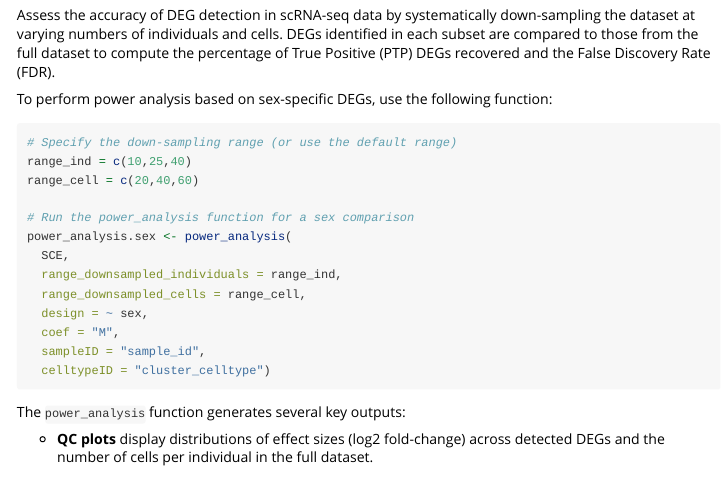
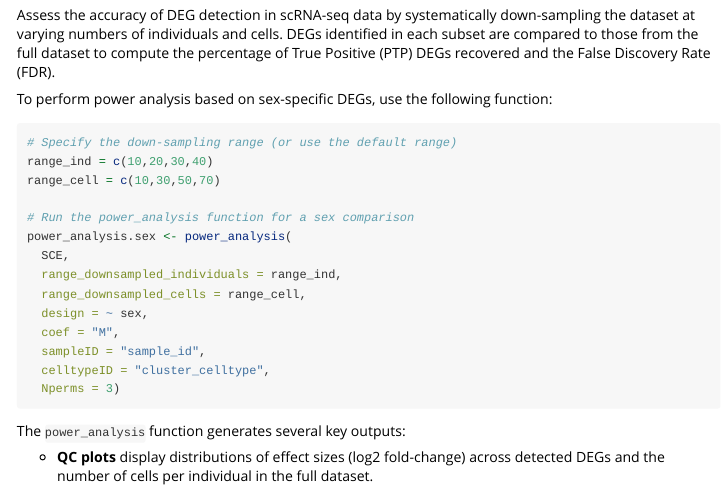
Before and after one commit to neurogenomics/Power_Analysis_package, an R Markdown document (vignettes/power_analysis.Rmd): the page in a window 1100 px wide, from 1310 px down. Rendered offline with R 4.5, knitr and Pandoc, with nearby package versions; some code elsewhere in the file could not run offline.

````diff
--- a/vignettes/power_analysis.Rmd
+++ b/vignettes/power_analysis.Rmd
@@ -82,8 +82,8 @@
 
 ```{r, results='hide', message=FALSE, warning=FALSE, eval=FALSE}
 # Specify the down-sampling range (or use the default range)
-range_ind = c(10,25,40)
-range_cell = c(20,40,60)
+range_ind = c(10,20,30,40)
+range_cell = c(10,30,50,70)
 
 # Run the power_analysis function for a sex comparison
 power_analysis.sex <- power_analysis(
@@ -93,7 +93,8 @@
   design = ~ sex,
   coef = "M",
   sampleID = "sample_id",
-  celltypeID = "cluster_celltype")
+  celltypeID = "cluster_celltype",
+  Nperms = 3)
 ```
 
 The `power_analysis` function generates several key outputs:
````
Also changed, not shown: 3 other files.
